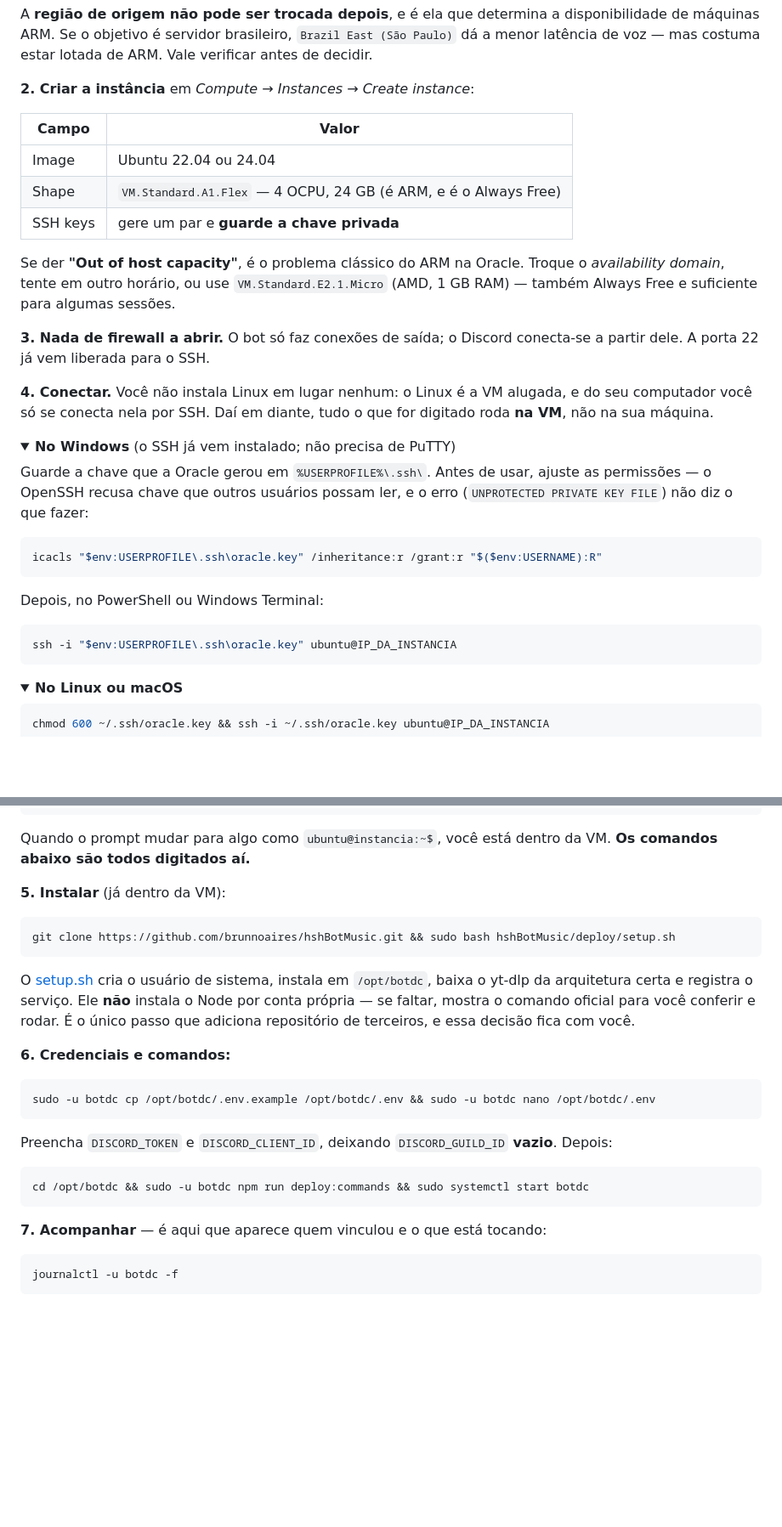
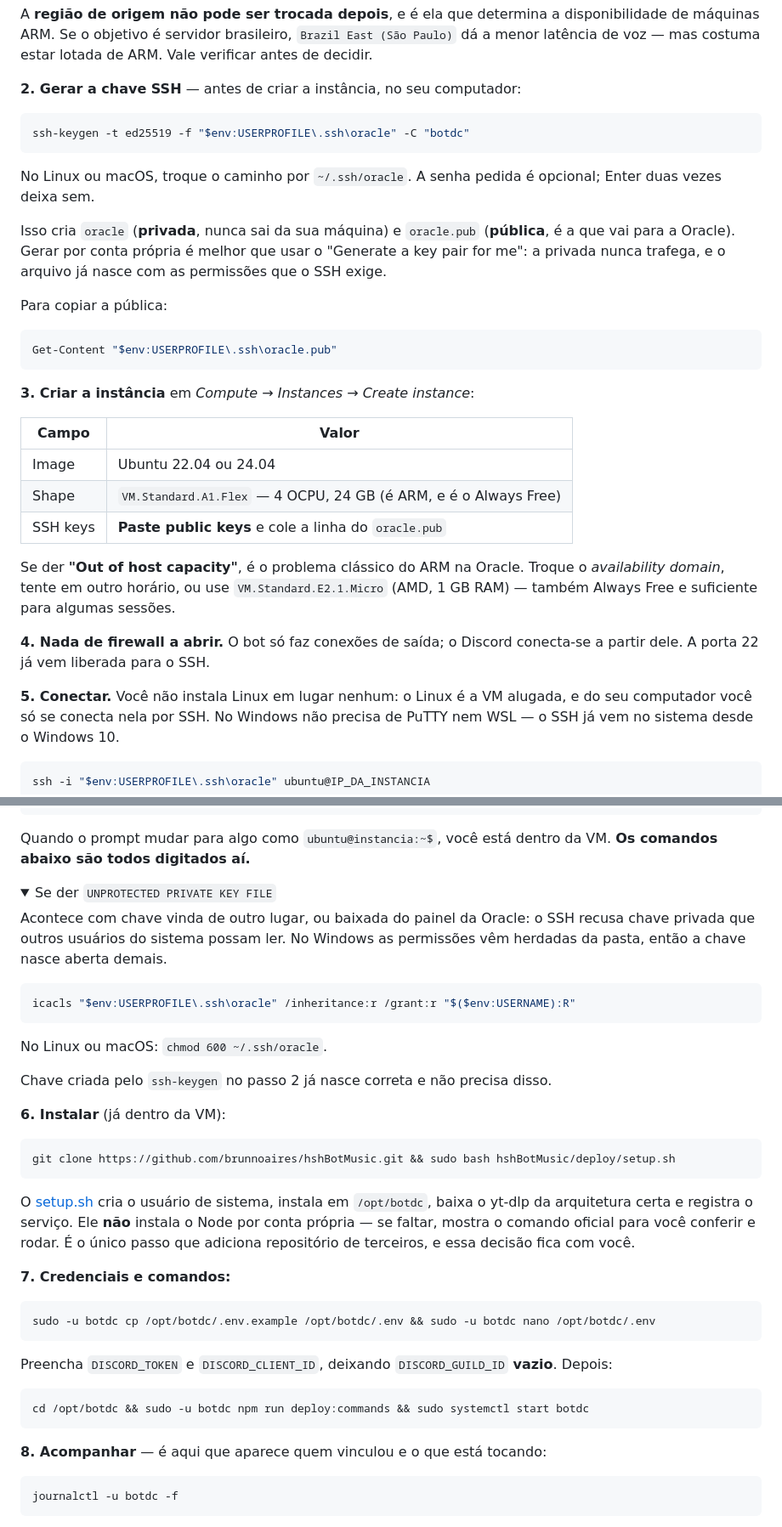
Before and after one commit to brunnoaires/hshBotMusic, a Markdown page: README.md, 2 parts joined by grey strips. Shown at 85% size. GitHub-like rendering; folded sections open; blank space fills up the shorter version.

Commit message:
Gera a chave SSH localmente em vez de baixar da Oracle
O guia mandava usar a chave que a Oracle gera e depois consertar as
permissoes com icacls. Isso inverte a ordem natural: quem segue o passo
a passo tenta rodar o icacls antes de ter qualquer chave, e recebe
'o sistema nao pode encontrar o caminho especificado'.

Agora o passo 2 gera o par com ssh-keygen na propria maquina e so a
chave publica vai para o painel da Oracle. A privada nunca trafega, e o
arquivo ja nasce com as permissoes que o SSH exige — o icacls deixa de
ser necessario no caminho principal e vira nota para quem trouxe chave
de outro lugar.

Co-Authored-By: Claude Opus 4.8 <noreply@anthropic.com>

````diff
--- a/README.md
+++ b/README.md
@@ -467,47 +467,45 @@ disponibilidade de máquinas ARM. Se o objetivo é servidor brasileiro, `Brazil
 (São Paulo)` dá a menor latência de voz — mas costuma estar lotada de ARM. Vale
 verificar antes de decidir.
 
-**2. Criar a instância** em *Compute → Instances → Create instance*:
+**2. Gerar a chave SSH** — antes de criar a instância, no seu computador:
+
+```bash
+ssh-keygen -t ed25519 -f "$env:USERPROFILE\.ssh\oracle" -C "botdc"
+```
+
+No Linux ou macOS, troque o caminho por `~/.ssh/oracle`. A senha pedida é
+opcional; Enter duas vezes deixa sem.
+
+Isso cria `oracle` (**privada**, nunca sai da sua máquina) e `oracle.pub`
+(**pública**, é a que vai para a Oracle). Gerar por conta própria é melhor que
+usar o "Generate a key pair for me": a privada nunca trafega, e o arquivo já
+nasce com as permissões que o SSH exige.
+
+Para copiar a pública:
+
+```bash
+Get-Content "$env:USERPROFILE\.ssh\oracle.pub"
+```
+
+**3. Criar a instância** em *Compute → Instances → Create instance*:
 
 | Campo | Valor |
 | --- | --- |
 | Image | Ubuntu 22.04 ou 24.04 |
 | Shape | `VM.Standard.A1.Flex` — 4 OCPU, 24 GB (é ARM, e é o Always Free) |
-| SSH keys | gere um par e **guarde a chave privada** |
+| SSH keys | **Paste public keys** e cole a linha do `oracle.pub` |
 
 Se der **"Out of host capacity"**, é o problema clássico do ARM na Oracle. Troque
 o *availability domain*, tente em outro horário, ou use `VM.Standard.E2.1.Micro`
 (AMD, 1 GB RAM) — também Always Free e suficiente para algumas sessões.
 
-**3. Nada de firewall a abrir.** O bot só faz conexões de saída; o Discord
+**4. Nada de firewall a abrir.** O bot só faz conexões de saída; o Discord
 conecta-se a partir dele. A porta 22 já vem liberada para o SSH.
 
-**4. Conectar.** Você não instala Linux em lugar nenhum: o Linux é a VM alugada,
-e do seu computador você só se conecta nela por SSH. Daí em diante, tudo o que
-for digitado roda **na VM**, não na sua máquina.
-
-<details>
-<summary><b>No Windows</b> (o SSH já vem instalado; não precisa de PuTTY)</summary>
-
-Guarde a chave que a Oracle gerou em `%USERPROFILE%\.ssh\`. Antes de usar, ajuste
-as permissões — o OpenSSH recusa chave que outros usuários possam ler, e o erro
-(`UNPROTECTED PRIVATE KEY FILE`) não diz o que fazer:
-
-```powershell
-icacls "$env:USERPROFILE\.ssh\oracle.key" /inheritance:r /grant:r "$($env:USERNAME):R"
-```
-
-Depois, no PowerShell ou Windows Terminal:
-
-```powershell
-ssh -i "$env:USERPROFILE\.ssh\oracle.key" ubuntu@IP_DA_INSTANCIA
-```
-
-</details>
-
-<details>
-<summary><b>No Linux ou macOS</b></summary>
+**5. Conectar.** Você não instala Linux em lugar nenhum: o Linux é a VM alugada,
+e do seu computador você só se conecta nela por SSH. No Windows não precisa de
+PuTTY nem WSL — o SSH já vem no sistema desde o Windows 10.
 
 ```bash
-chmod 600 ~/.ssh/oracle.key && ssh -i ~/.ssh/oracle.key ubuntu@IP_DA_INSTANCIA
+ssh -i "$env:USERPROFILE\.ssh\oracle" ubuntu@IP_DA_INSTANCIA
 ```
@@ -517,7 +513,24 @@ chmod 600 ~/.ssh/oracle.key && ssh -i ~/.ssh/oracle.key ubuntu@IP_DA_INSTANCIA
 Quando o prompt mudar para algo como `ubuntu@instancia:~$`, você está dentro da
 VM. **Os comandos abaixo são todos digitados aí.**
 
-**5. Instalar** (já dentro da VM):
+<details>
+<summary>Se der <code>UNPROTECTED PRIVATE KEY FILE</code></summary>
+
+Acontece com chave vinda de outro lugar, ou baixada do painel da Oracle: o SSH
+recusa chave privada que outros usuários do sistema possam ler. No Windows as
+permissões vêm herdadas da pasta, então a chave nasce aberta demais.
+
+```powershell
+icacls "$env:USERPROFILE\.ssh\oracle" /inheritance:r /grant:r "$($env:USERNAME):R"
+```
+
+No Linux ou macOS: `chmod 600 ~/.ssh/oracle`.
+
+Chave criada pelo `ssh-keygen` no passo 2 já nasce correta e não precisa disso.
+
+</details>
+
+**6. Instalar** (já dentro da VM):
 
 ```bash
 git clone https://github.com/brunnoaires/hshBotMusic.git && sudo bash hshBotMusic/deploy/setup.sh
@@ -529,7 +542,7 @@ Node por conta própria — se faltar, mostra o comando oficial para você confe
 rodar. É o único passo que adiciona repositório de terceiros, e essa decisão fica
 com você.
 
-**6. Credenciais e comandos:**
+**7. Credenciais e comandos:**
 
 ```bash
 sudo -u botdc cp /opt/botdc/.env.example /opt/botdc/.env && sudo -u botdc nano /opt/botdc/.env
@@ -542,7 +555,7 @@ Preencha `DISCORD_TOKEN` e `DISCORD_CLIENT_ID`, deixando `DISCORD_GUILD_ID`
 cd /opt/botdc && sudo -u botdc npm run deploy:commands && sudo systemctl start botdc
 ```
 
-**7. Acompanhar** — é aqui que aparece quem vinculou e o que está tocando:
+**8. Acompanhar** — é aqui que aparece quem vinculou e o que está tocando:
 
 ```bash
 journalctl -u botdc -f
````
Also changed, not shown: other parts of README.md (+0 -2 lines).
